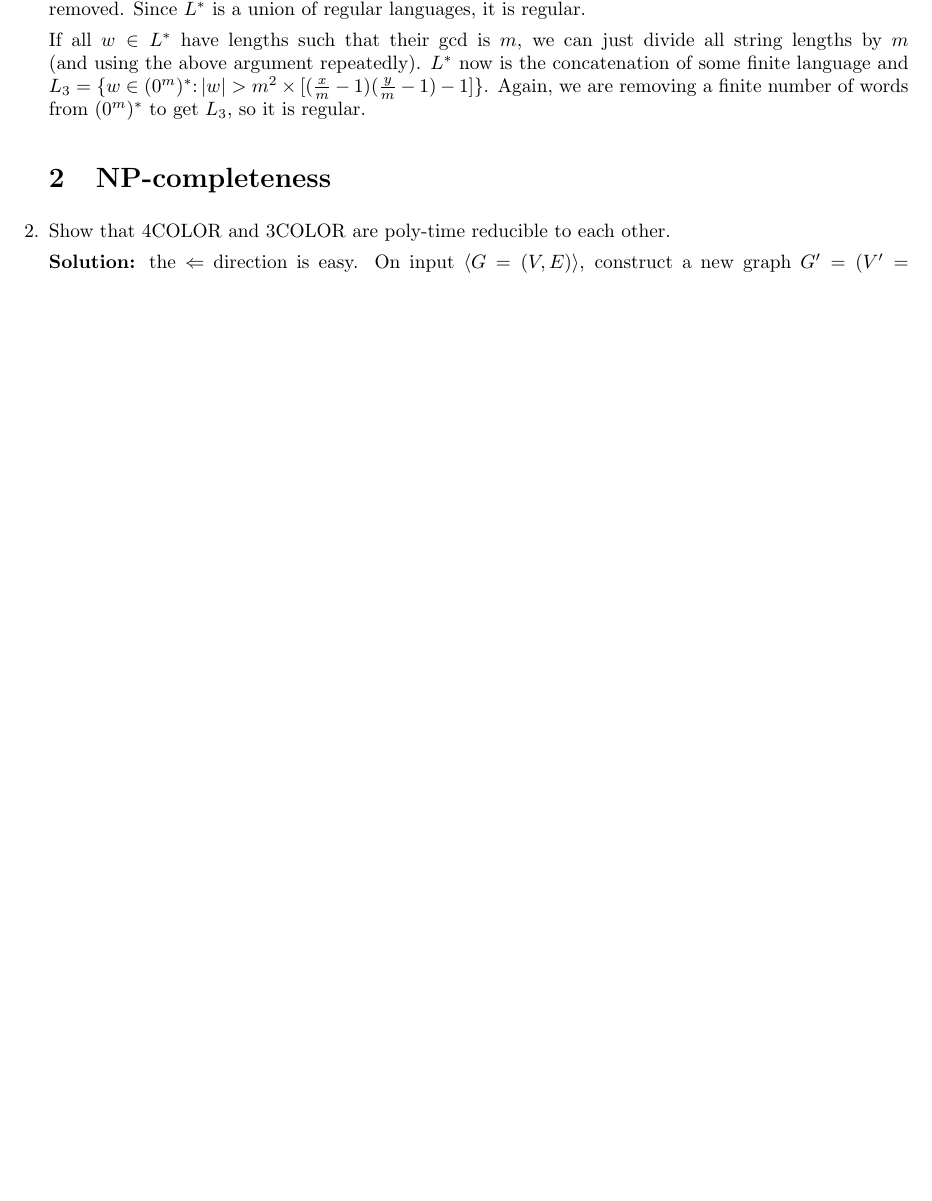
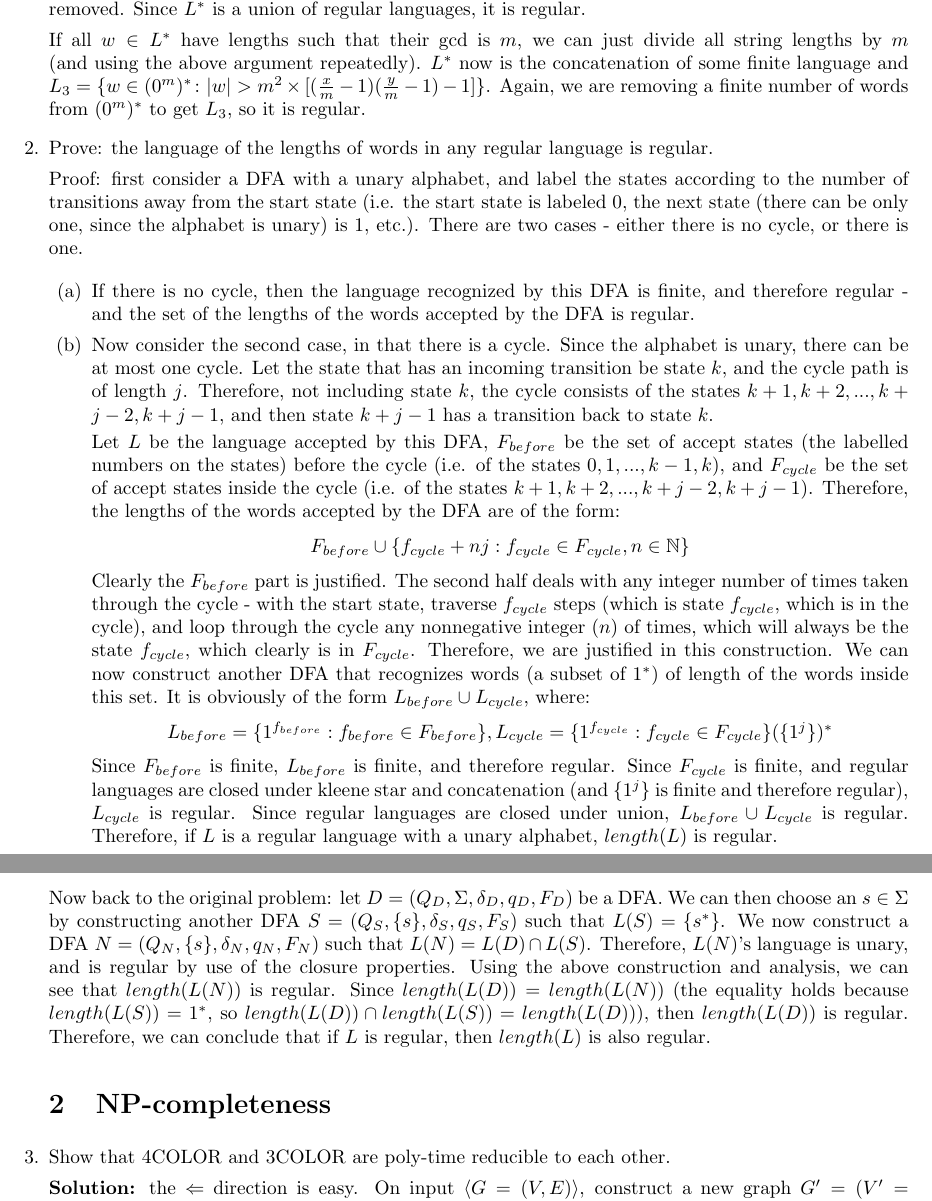
Before and after one commit to ryandougherty/Theory-of-Computation-Interesting-Problems, a LaTeX document (problems.tex): part of page 1 of 2 before the commit and two parts of pages 1 and 2 of 2 after it, the two joined at a grey line, cut so that both start at the same text, the shorter picture padded with empty space. Compiled offline with pdfLaTeX.

Commit message:
Added proof of 'the language of the lengths of words in any regular language is regular.'

```diff
--- a/problems.tex
+++ b/problems.tex
@@ -1,5 +1,8 @@
 \documentclass[10pt]{article}
 \usepackage[margin=1in]{geometry}
+\usepackage{amsmath}
+\usepackage{amssymb}
+
 \title{Interesting Problems}
 \author{Ryan Dougherty}
 \date{}
@@ -15,6 +18,28 @@
 \par\textbf{Solution:} consider $x = 0^a, y = 0^b$ with $\gcd(a, b) = 1$ (i.e., do not share any prime factors). With different combinations of uses of $a, b$, we can get any number larger than $(a-1)(b-1) - 1$. Therefore, $L^*$ is a union of a finite language (the combinations of $a, b$ that are less than $(a-1)(b-1)-1$), and $L_2 = \{w \colon |w| > (a-1)(b-1)-1\}$. $L_2$ is regular because it is just $\Sigma^*$ with a finite number of strings removed. Since $L^*$ is a union of regular languages, it is regular.
 
 \par If all $w \in L^*$ have lengths such that their $\gcd$ is $m$, we can just divide all string lengths by $m$ (and using the above argument repeatedly). $L^*$ now is the concatenation of some finite language and $L_3 = \{w \in (0^m)^* \colon |w| > m^2 \times [(\frac{x}{m}-1)(\frac{y}{m}-1) -1]\}$. Again, we are removing a finite number of words from $(0^m)^*$ to get $L_3$, so it is regular.
+
+\item Prove: the language of the lengths of words in any regular language is regular.
+
+\par Proof: first consider a DFA with a unary alphabet, and label the states according to the number of transitions away from the start state (i.e. the start state is labeled 0, the next state (there can be only one, since the alphabet is unary) is 1, etc.). There are two cases - either there is no cycle, or there is one.
+
+\begin{enumerate}
+\item If there is no cycle, then the language recognized by this DFA is finite, and therefore regular - and the set of the lengths of the words accepted by the DFA is regular.
+
+\item Now consider the second case, in that there is a cycle. Since the alphabet is unary, there can be at most one cycle. Let the state that has an incoming transition be state $k$, and the cycle path is of length $j$. Therefore, not including state $k$, the cycle consists of the states $k+1, k+2, ..., k+j-2, k+j-1$, and then state $k+j-1$ has a transition back to state $k$.
+
+\par Let $L$ be the language accepted by this DFA, $F_{before}$ be the set of accept states (the labelled numbers on the states) before the cycle (i.e. of the states $0, 1, ..., k-1, k$), and $F_{cycle}$ be the set of accept states inside the cycle (i.e. of the states $k+1, k+2, ..., k+j-2, k+j-1$). Therefore, the lengths of the words accepted by the DFA are of the form:
+\begin{center}
+$F_{before} \cup \{f_{cycle} + nj : f_{cycle} \in F_{cycle}, n \in \mathbb{N}\}$
+\end{center}
+\par Clearly the $F_{before}$ part is justified. The second half deals with any integer number of times taken through the cycle - with the start state, traverse $f_{cycle}$ steps (which is state $f_{cycle}$, which is in the cycle), and loop through the cycle any nonnegative integer ($n$) of times, which will always be the state $f_{cycle}$, which clearly is in $F_{cycle}$. Therefore, we are justified in this construction. We can now construct another DFA that recognizes words (a subset of $1^*$) of length of the words inside this set. It is obviously of the form $L_{before} \cup L_{cycle}$, where:
+\begin{center}
+$L_{before} = \{1^{f_{before}} : f_{before} \in F_{before}\}, L_{cycle} = \{1^{f_{cycle}} : f_{cycle} \in F_{cycle}\}(\{1^{j}\})^*$
+\end{center}
+\par Since $F_{before}$ is finite, $L_{before}$ is finite, and therefore regular. Since $F_{cycle}$ is finite, and regular languages are closed under kleene star and concatenation (and $\{1^j\}$ is finite and therefore regular), $L_{cycle}$ is regular. Since regular languages are closed under union, $L_{before} \cup L_{cycle}$ is regular. Therefore, if $L$ is a regular language with a unary alphabet, $length(L)$ is regular.
+\end{enumerate}
+
+\par Now back to the original problem: let $D =(Q_D, \Sigma, \delta_D, q_{D}, F_D)$ be a DFA. We can then choose an $s \in \Sigma$ by constructing another DFA $S = (Q_S, \{s\}, \delta_S, q_{S}, F_S)$ such that $L(S) = \{s^*\}$. We now construct a DFA $N = (Q_N, \{s\}, \delta_N, q_{N}, F_N)$ such that $L(N) = L(D) \cap L(S)$. Therefore, $L(N)$'s language is unary, and is regular by use of the closure properties. Using the above construction and analysis, we can see that $length(L(N))$ is regular. Since $length(L(D)) = length(L(N))$ (the equality holds because $length(L(S)) = 1^*$, so $length(L(D)) \cap length(L(S)) = length(L(D))$), then $length(L(D))$ is regular. Therefore, we can conclude that if $L$ is regular, then $length(L)$ is also regular.
 
 \section{NP-completeness}
 
```
